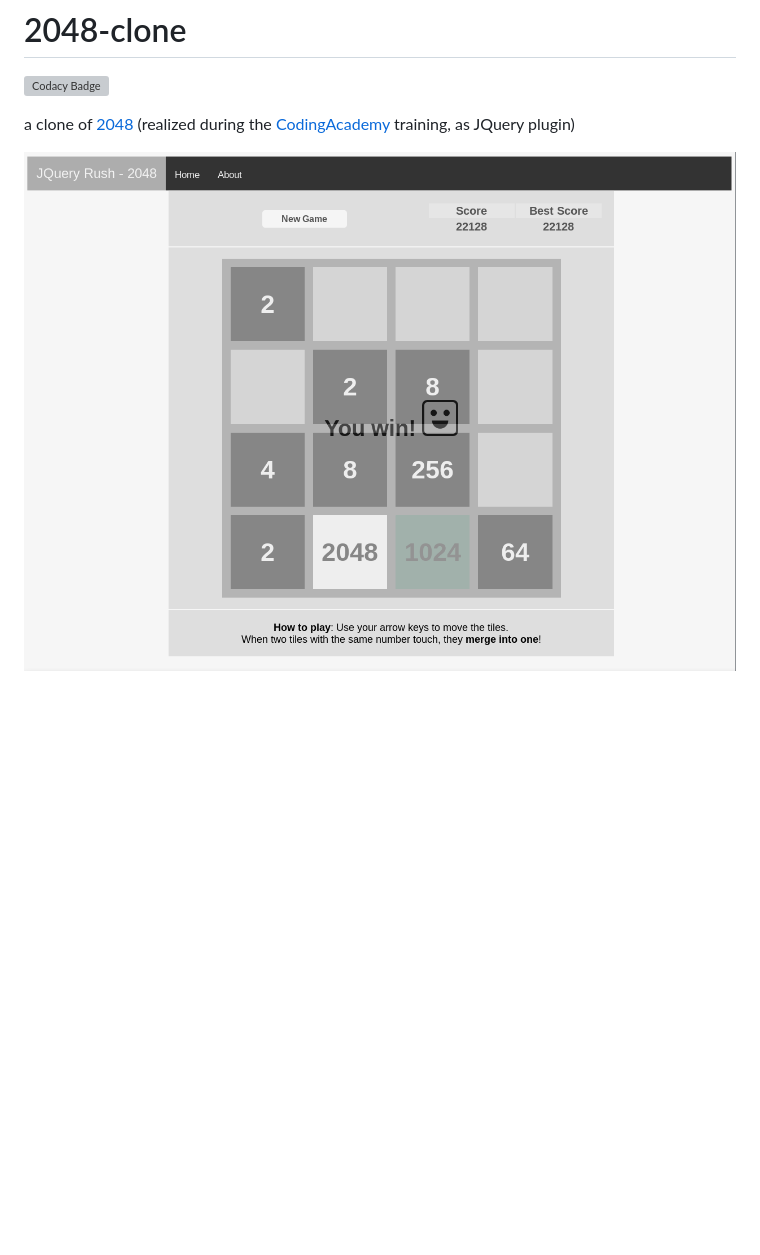
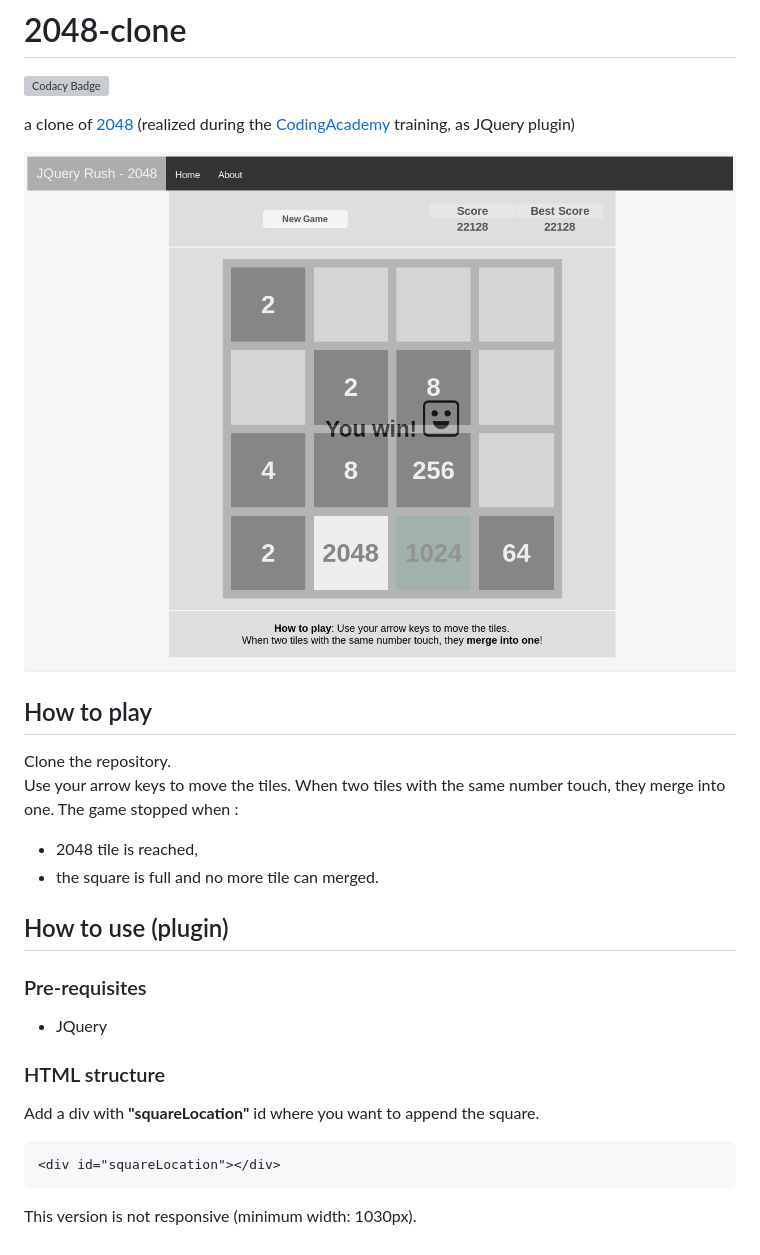
Before and after one commit to SamR1/2048-clone, a Markdown page: README.md, the part around the change. Drawn GitHub-style; pictures changed too: doc/win.png; blank space fills up the shorter version; grey boxes are pictures that could not be loaded.

````diff
--- a/README.md
+++ b/README.md
@@ -5,3 +5,22 @@
 a clone of [2048](https://gabrielecirulli.github.io/2048/) (realized during the [CodingAcademy](http://www.coding-academy.fr/en/) training, as JQuery plugin)
 
 ![Snapshot](doc/win.png)
+
+## How to play
+Clone the repository.
+Use your arrow keys to move the tiles. When two tiles with the same number touch, they merge into one.
+The game stopped when :
+- 2048 tile is reached,
+- the square is full and no more tile can merged.
+
+## How to use (plugin)
+### Pre-requisites
+* JQuery
+
+### HTML structure
+Add a div with **"squareLocation"** id where you want to append the square.
+```html
+<div id="squareLocation"></div>
+```
+
+This version is not responsive (minimum width: 1030px).
````
Also changed, not shown: doc/README.md (deleted, +0 -36 lines).
